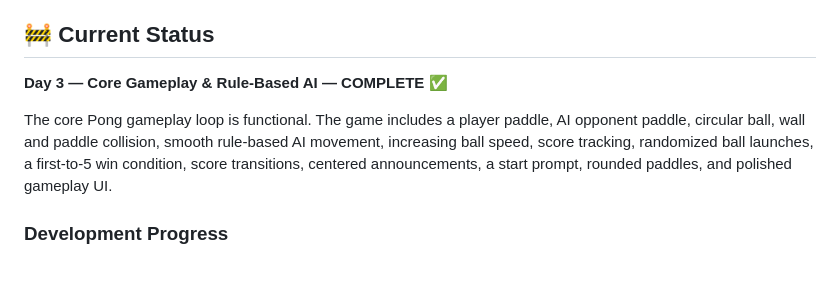
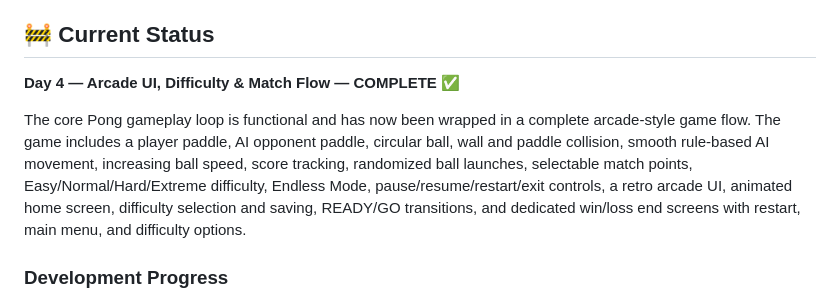
Before and after one commit to SiddhidhChChandra/PongMind, a Markdown page: README.md, the part around one of its changes. Rendered like a GitHub page; blank space fills up the shorter version.

```diff
--- a/README.md
+++ b/README.md
@@ -18,9 +18,9 @@ The AI will progressively become more advanced throughout development, eventuall
 
 ## 🚧 Current Status
 
-**Day 3 — Core Gameplay & Rule-Based AI — COMPLETE ✅**
+**Day 4 — Arcade UI, Difficulty & Match Flow — COMPLETE ✅**
 
-The core Pong gameplay loop is functional. The game includes a player paddle, AI opponent paddle, circular ball, wall and paddle collision, smooth rule-based AI movement, increasing ball speed, score tracking, randomized ball launches, a first-to-5 win condition, score transitions, centered announcements, a start prompt, rounded paddles, and polished gameplay UI.
+The core Pong gameplay loop is functional and has now been wrapped in a complete arcade-style game flow. The game includes a player paddle, AI opponent paddle, circular ball, wall and paddle collision, smooth rule-based AI movement, increasing ball speed, score tracking, randomized ball launches, selectable match points, Easy/Normal/Hard/Extreme difficulty, Endless Mode, pause/resume/restart/exit controls, a retro arcade UI, animated home screen, difficulty selection and saving, READY/GO transitions, and dedicated win/loss end screens with restart, main menu, and difficulty options.
 
 ### Development Progress
 
```
Also changed, not shown: other parts of README.md (+19 -4 lines).
